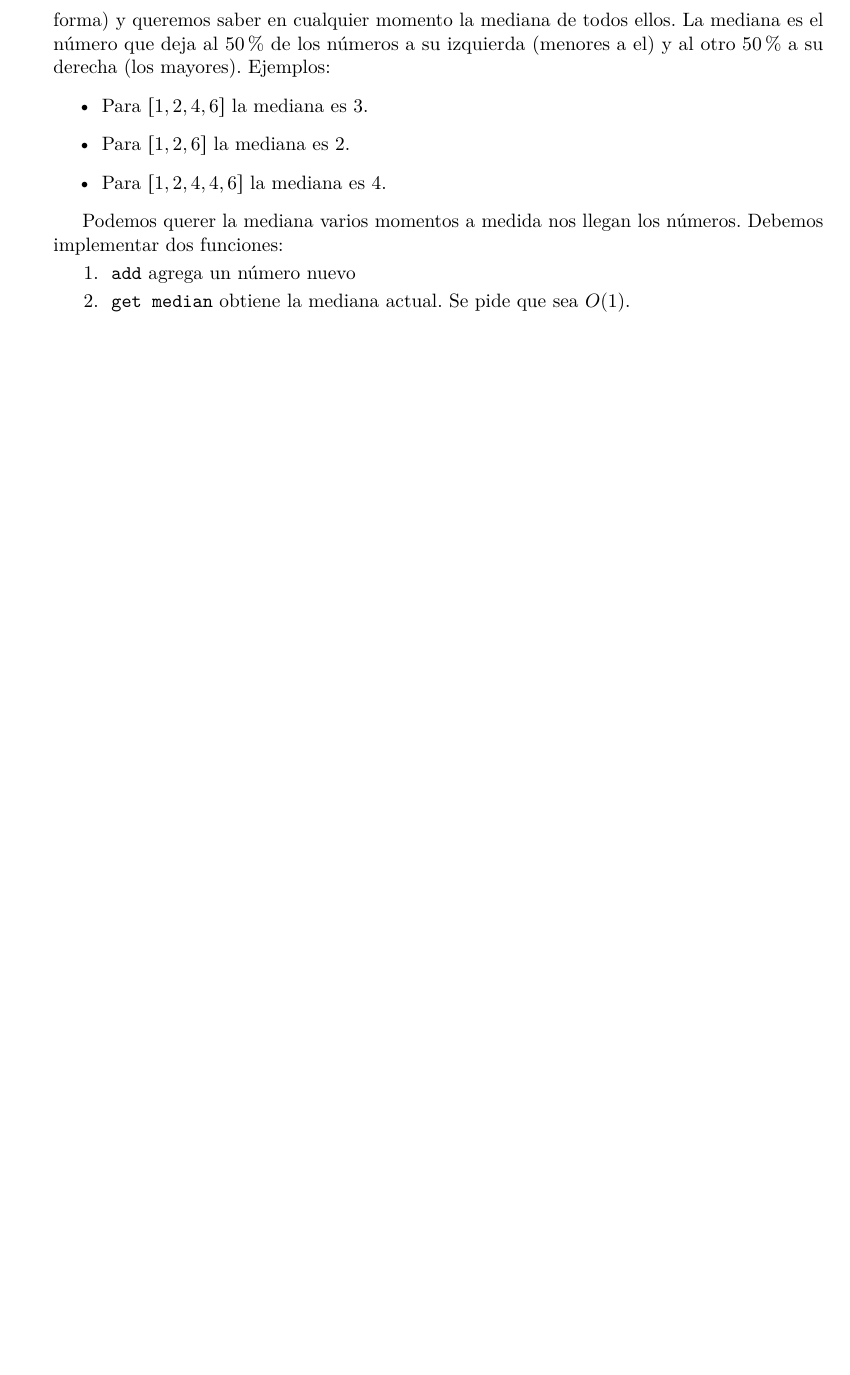
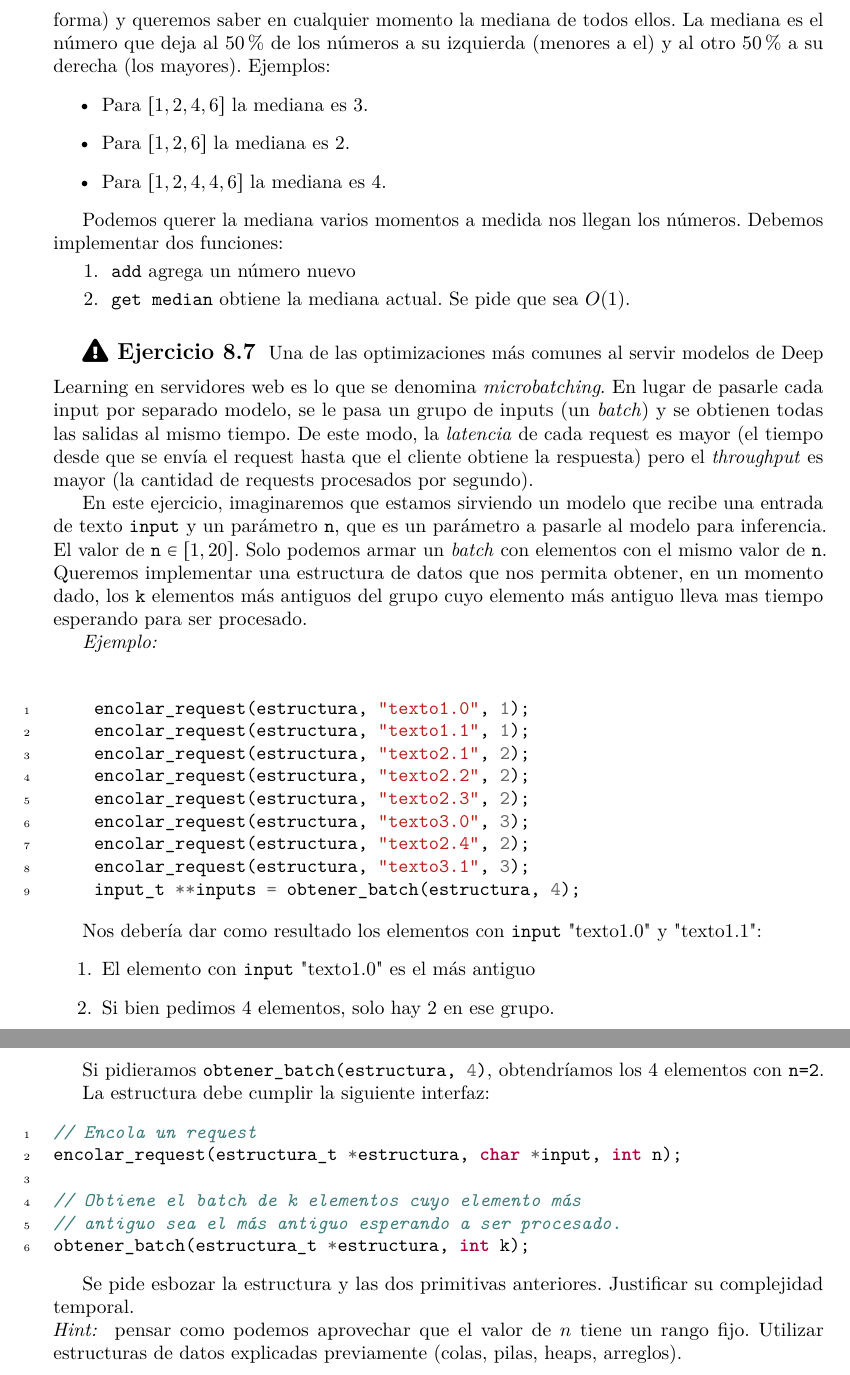
Before and after one commit to UdeSA-Algoritmos-y-Estructuras-de-Datos/guia, a LaTeX book (guia.tex): part of page 20 of 25 before the commit and two parts of pages 20 and 21 of 26 after it, the two joined at a grey line, cut so that both start at the same text, the shorter picture padded with empty space. Compiled offline with pdfLaTeX.

Commit message:
agrego ej divertido de heap

```diff
--- a/guia.tex
+++ b/guia.tex
@@ -567,6 +563,49 @@ Ejemplos:
 Podemos querer la mediana varios momentos a medida nos llegan los números. Debemos implementar dos funciones:
     \Question \texttt{add} agrega un número nuevo
     \Question \texttt{get median} obtiene la mediana actual. Se pide que sea $O(1)$.
+\end{Exercise}
+
+\begin{Exercise}[difficulty=1]
+	Una de las optimizaciones más comunes al servir modelos de Deep Learning en servidores web es lo que se denomina \textit{microbatching}. En lugar de pasarle cada input por separado modelo, se le pasa un grupo de inputs (un \textit{batch}) y se obtienen todas las salidas al mismo tiempo. De este modo, la \textit{latencia} de cada request es mayor (el tiempo desde que se envía el request hasta que el cliente obtiene la respuesta) pero el \textit{throughput} es mayor (la cantidad de requests procesados por segundo).
+
+	En este ejercicio, imaginaremos que estamos sirviendo un modelo que recibe una entrada de texto \texttt{input} y un parámetro \texttt{n}, que es un parámetro a pasarle al modelo para inferencia. El valor de \texttt{n} $\in \left[1, 20\right]$. Solo podemos armar un \textit{batch} con elementos con el mismo valor de \texttt{n}. Queremos implementar una estructura de datos que nos permita obtener, en un momento dado, los \texttt{k} elementos más antiguos del grupo cuyo elemento más antiguo lleva mas tiempo esperando para ser procesado.
+
+	\textit{Ejemplo:}\\
+
+    \begin{ccode}
+    encolar_request(estructura, "texto1.0", 1);
+	encolar_request(estructura, "texto1.1", 1);
+	encolar_request(estructura, "texto2.1", 2);
+	encolar_request(estructura, "texto2.2", 2);
+	encolar_request(estructura, "texto2.3", 2);
+	encolar_request(estructura, "texto3.0", 3);
+	encolar_request(estructura, "texto2.4", 2);
+	encolar_request(estructura, "texto3.1", 3);
+	input_t **inputs = obtener_batch(estructura, 4);
+	\end{ccode}
+
+	Nos debería dar como resultado los elementos con \texttt{input} "texto1.0" y "texto1.1":
+	\begin{enumerate}
+		\item El elemento con \texttt{input} "texto1.0" es el más antiguo
+		\item Si bien pedimos 4 elementos, solo hay 2 en ese grupo.
+	\end{enumerate}
+
+	Si pidieramos \mintinline{c}|obtener_batch(estructura, 4)|, obtendríamos los $4$ elementos con \texttt{n=2}.
+
+	La estructura debe cumplir la siguiente interfaz:
+    \begin{ccode}
+		// Encola un request
+		encolar_request(estructura_t *estructura, char *input, int n);
+
+		// Obtiene el batch de k elementos cuyo elemento más
+		// antiguo sea el más antiguo esperando a ser procesado.
+		obtener_batch(estructura_t *estructura, int k);
+	\end{ccode}
+
+Se pide esbozar la estructura y las dos primitivas anteriores. Justificar su complejidad temporal.
+\\
+\textit{Hint: } pensar como podemos aprovechar que el valor de $n$ tiene un rango fijo. Utilizar estructuras de datos explicadas previamente (colas, pilas, heaps, arreglos).
+
 \end{Exercise}
 
 \chapter{Árboles}
```
Also changed, not shown: guia.tex (8 more changed lines).
